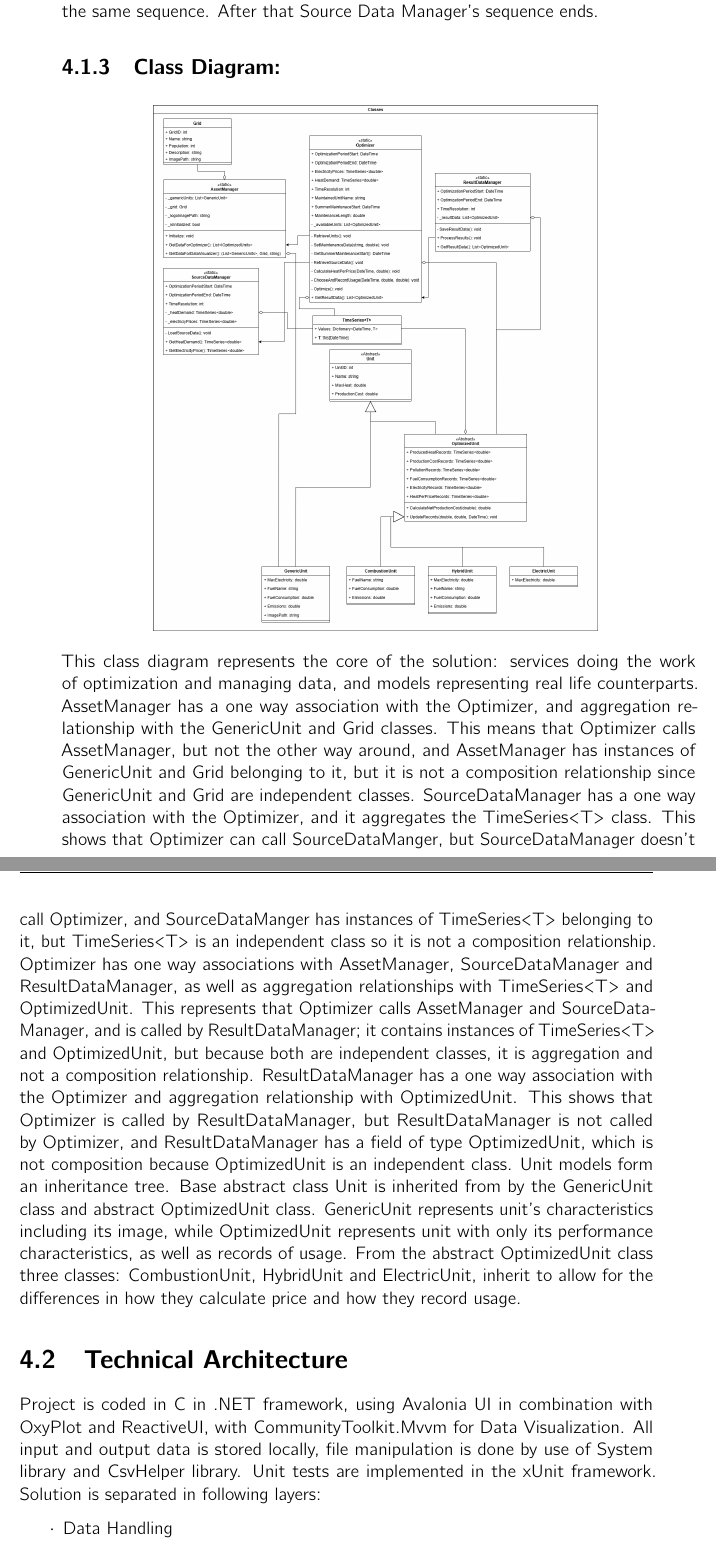
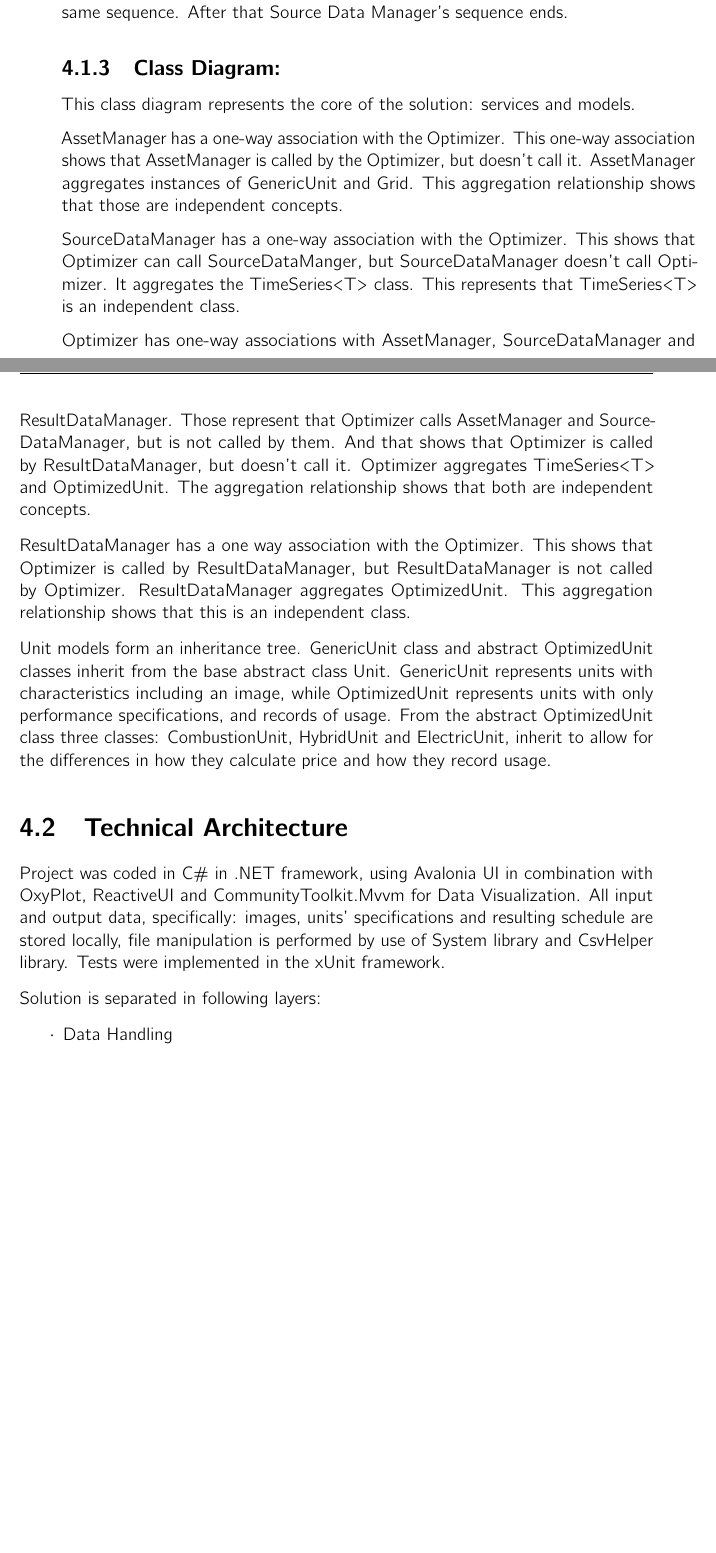
Before and after one commit to mtsioni/Danfoss-Heat-Distribution-Optimizer, a LaTeX thesis (Report/main.tex, which reads Report/Chapters/Solution.tex): two parts of pages 28 and 29 of 46, joined at a grey line, cut so that both start at the same text, the shorter picture padded with empty space. Compiled offline with pdfLaTeX.

Commit message:
SCRUM-143 fix: improved chapter according to Amir's feedback
Hi

```diff
--- a/Report/Chapters/Solution.tex
+++ b/Report/Chapters/Solution.tex
@@ -28 +25,0 @@
-\noindent The Source Data Manager sequence starts receiving the first call from Optimizer, doing a self-call that uses a separate class for data manipulation represented as two lost messages. Then a second call from the optimizer following the same sequence. After that Source Data Manager’s sequence ends.
@@ -29,20 +35,26 @@
+\noindent Source Data Manager sequence starts when it receives the first call from Optimizer. This results in a self-call that uses a separate class for data manipulation represented as two lost messages. Then a second call from the optimizer results in following the same sequence. After that Source Data Manager’s sequence ends.
 
 \subsection{Class Diagram:}
 \begin{figure}[h]
     \centering
-    \includegraphics[width=0.7\textwidth]{ClassDiagram.png}
+    \includegraphics[width=1\textwidth]{ClassDiagram.png}
     \label{fig:ClassDiagram}
 \end{figure}
-\noindent This class diagram represents the core of the solution: services doing the work of optimization and managing data, and models representing real life counterparts.
-\noindent AssetManager has a one way association with the Optimizer, and aggregation relationship with the GenericUnit and Grid classes. This means that Optimizer calls AssetManager, but not the other way around, and AssetManager has instances of GenericUnit and Grid belonging to it, but it is not a composition relationship since GenericUnit and Grid are independent classes.
-\noindent SourceDataManager has a one way association with the Optimizer, and it aggregates the TimeSeries<T> class. This shows that Optimizer can call SourceDataManger, but SourceDataManager doesn’t call Optimizer, and SourceDataManger has instances of TimeSeries<T> belonging to it, but TimeSeries<T> is an independent class so it is not a composition relationship.
-\noindent Optimizer has one way associations with AssetManager, SourceDataManager and ResultDataManager, as well as aggregation relationships with TimeSeries<T> and OptimizedUnit. This represents that Optimizer calls AssetManager and SourceDataManager, and is called by ResultDataManager; it contains instances of TimeSeries<T> and OptimizedUnit, but because both are independent classes, it is aggregation and not a composition relationship.
-\noindent ResultDataManager has a one way association with the Optimizer and aggregation relationship with OptimizedUnit. This shows that Optimizer is called by ResultDataManager, but ResultDataManager is not called by Optimizer, and ResultDataManager has a field of type OptimizedUnit, which is not composition because OptimizedUnit is an independent class.
-\noindent Unit models form an inheritance tree. Base abstract class Unit is inherited from by the GenericUnit class and abstract OptimizedUnit class. GenericUnit represents unit’s characteristics including its image, while OptimizedUnit represents unit with only its performance characteristics, as well as records of usage. From the abstract OptimizedUnit class three classes: CombustionUnit, HybridUnit and ElectricUnit, inherit to allow for the differences in how they calculate price and how they record usage.
+\noindent This class diagram represents the core of the solution: services and models.
+
+\noindent AssetManager has a one-way association with the Optimizer. This one-way association shows that AssetManager is called by the Optimizer, but doesn’t call it. AssetManager aggregates instances of GenericUnit and Grid. This aggregation relationship shows that those are independent concepts.
+
+\noindent SourceDataManager has a one-way association with the Optimizer. This shows that Optimizer can call SourceDataManger, but SourceDataManager doesn’t call Optimizer. It aggregates the TimeSeries<T> class. This represents that TimeSeries<T> is an independent class.
+
+\noindent Optimizer has one-way associations with AssetManager, SourceDataManager and ResultDataManager. Those represent that Optimizer calls AssetManager and SourceDataManager, but is not called by them. And that shows that Optimizer is called by ResultDataManager, but doesn’t call it. Optimizer aggregates TimeSeries<T> and OptimizedUnit. The aggregation relationship shows that both are independent concepts.
+
+\noindent ResultDataManager has a one way association with the Optimizer. This shows that Optimizer is called by ResultDataManager, but ResultDataManager is not called by Optimizer. ResultDataManager  aggregates OptimizedUnit. This aggregation relationship shows that this is an independent class.
+
+\noindent Unit models form an inheritance tree. GenericUnit class and abstract OptimizedUnit classes inherit from the base abstract class Unit. GenericUnit represents units with characteristics including an image, while OptimizedUnit represents units with only performance specifications, and records of usage. From the abstract OptimizedUnit class three classes: CombustionUnit, HybridUnit and ElectricUnit, inherit to allow for the differences in how they calculate price and how they record usage.
 
 \section{Technical Architecture}
+\noindent Project was coded in C\# in .NET framework, using Avalonia UI in combination with OxyPlot, ReactiveUI and CommunityToolkit.Mvvm for Data Visualization. All input and output data, specifically: images, units' specifications and resulting schedule are stored locally, file manipulation is performed by use of System library and CsvHelper library. Tests were implemented in the xUnit framework.
 
-\noindent Project is coded in C# in .NET framework, using Avalonia UI in combination with OxyPlot and ReactiveUI, with CommunityToolkit.Mvvm for Data Visualization. All input and output data is stored locally, file manipulation is done by use of System library and CsvHelper library. Unit tests are implemented in the xUnit framework.
 \noindent Solution is separated in following layers:
 \begin{itemize}
 
```
Also changed, not shown: Report/Chapters/Solution.tex (39 more changed lines), 8 other files.
